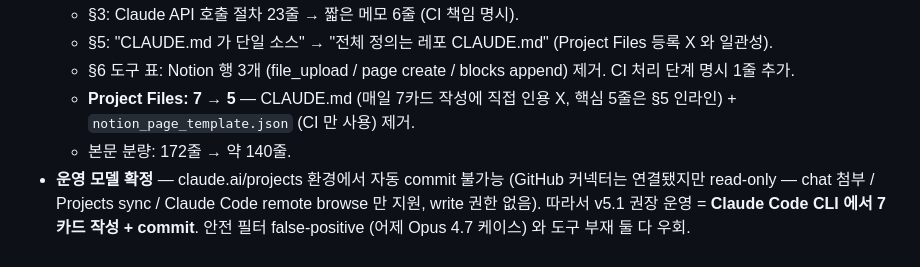
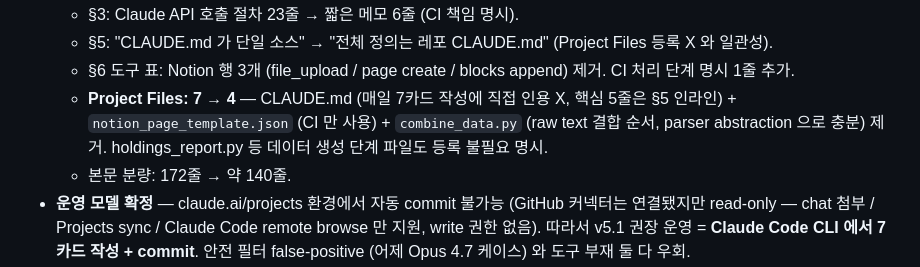
Before and after one commit to gengar200005/morning-report, a Markdown page: SESSION_LOG.md, the part around the change. Drawn GitHub-style.

```diff
--- a/SESSION_LOG.md
+++ b/SESSION_LOG.md
@@ -31,8 +31,10 @@
     Files 등록 X 와 일관성).
   - §6 도구 표: Notion 행 3개 (file_upload / page create / blocks append)
     제거. CI 처리 단계 명시 1줄 추가.
-  - **Project Files: 7 → 5** — CLAUDE.md (매일 7카드 작성에 직접 인용 X,
-    핵심 5줄은 §5 인라인) + `notion_page_template.json` (CI 만 사용) 제거.
+  - **Project Files: 7 → 4** — CLAUDE.md (매일 7카드 작성에 직접 인용 X,
+    핵심 5줄은 §5 인라인) + `notion_page_template.json` (CI 만 사용) +
+    `combine_data.py` (raw text 결합 순서, parser abstraction 으로 충분)
+    제거. holdings_report.py 등 데이터 생성 단계 파일도 등록 불필요 명시.
   - 본문 분량: 172줄 → 약 140줄.
 - **운영 모델 확정** — claude.ai/projects 환경에서 자동 commit 불가능 (GitHub
   커넥터는 연결됐지만 read-only — chat 첨부 / Projects sync / Claude Code
```
Also changed, not shown: CLAUDE_PROJECT_INSTRUCTION_v5.md (+8 -3 lines).
